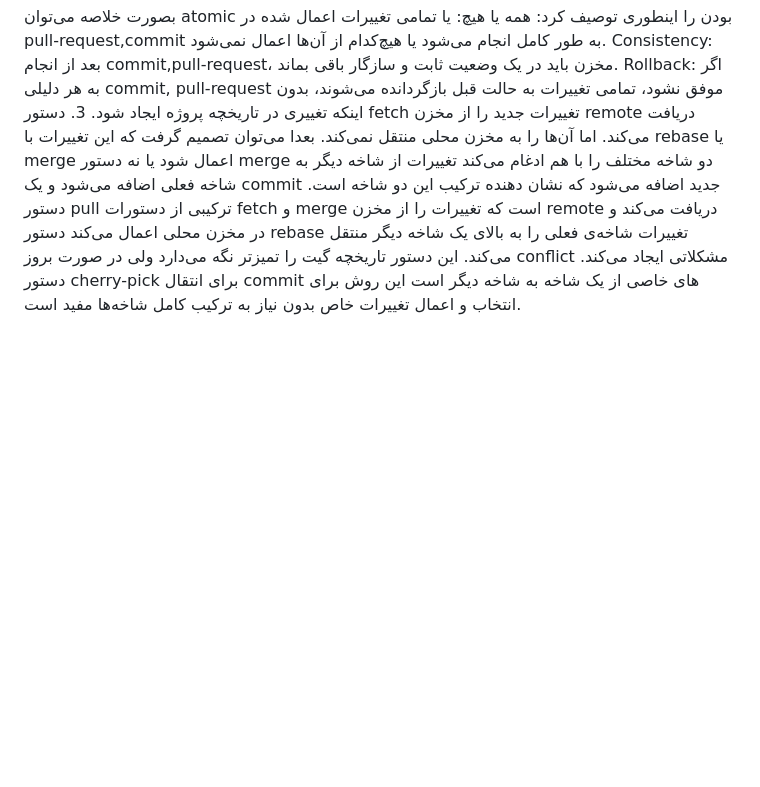
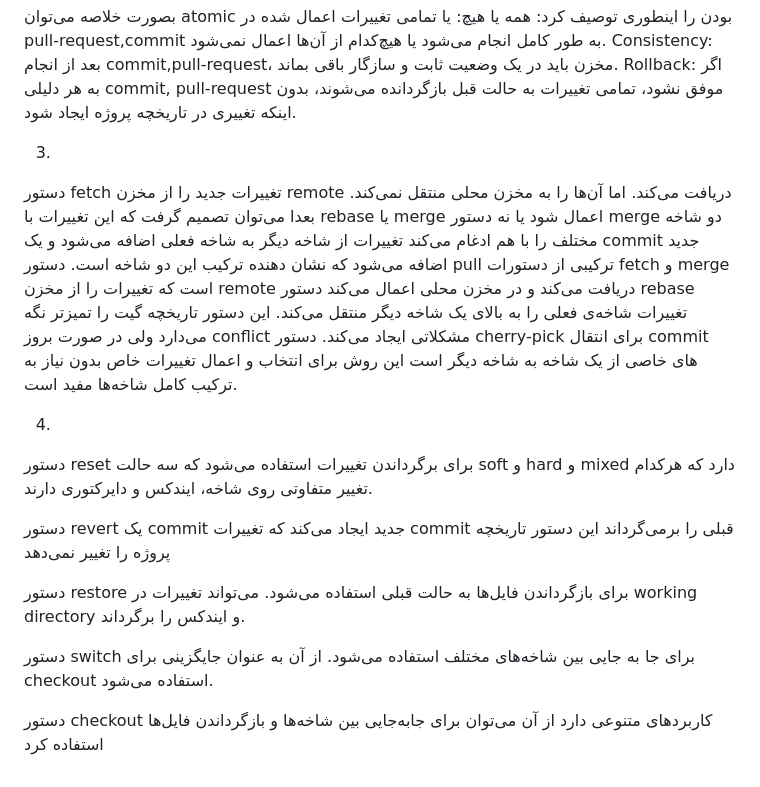
Before and after one commit to mhdolatabadi/SE-Lab-Report1, a Markdown page: README.md, the part around the change. Rendered like a GitHub page; blank space fills up the shorter version.

Commit message:
Add fourth question answer
Add some explanation about git commands, switch, checkout, revert, reset and restore

```diff
--- a/README.md
+++ b/README.md
@@ -16,9 +16,21 @@
 همه یا هیچ: یا تمامی تغییرات اعمال شده در pull-request,commit به طور کامل انجام می‌شود یا هیچ‌کدام از آن‌ها اعمال نمی‌شود.
 Consistency: بعد از انجام commit,pull-request، مخزن باید در یک وضعیت ثابت و سازگار باقی بماند.
 Rollback: اگر به هر دلیلی commit, pull-request موفق نشود، تمامی تغییرات به حالت قبل بازگردانده می‌شوند، بدون اینکه تغییری در تاریخچه پروژه ایجاد شود.
+
 3.
 دستور fetch تغییرات جدید را از مخزن remote دریافت می‌کند. اما آن‌ها را به مخزن محلی منتقل نمی‌کند. بعدا می‌توان تصمیم گرفت که این تغییرات با rebase یا merge اعمال شود یا نه
 دستور merge دو شاخه مختلف را با هم ادغام می‌کند تغییرات از شاخه دیگر به شاخه فعلی اضافه می‌شود و یک commit جدید اضافه می‌شود که نشان دهنده ترکیب این دو شاخه است.
 دستور pull ترکیبی از دستورات fetch و merge است که تغییرات را از مخزن remote دریافت می‌کند و در مخزن محلی اعمال می‌کند
 دستور rebase تغییرات شاخه‌ی فعلی را به بالای یک شاخه دیگر منتقل می‌کند. این دستور تاریخچه گیت را تمیزتر نگه می‌دارد ولی در صورت بروز conflict مشکلاتی ایجاد می‌کند.
 دستور cherry-pick برای انتقال commit های خاصی از یک شاخه به شاخه دیگر است این روش برای انتخاب و اعمال تغییرات خاص بدون نیاز به ترکیب کامل شاخه‌ها مفید است.
+
+4.
+دستور reset برای برگرداندن تغییرات استفاده می‌شود که سه حالت soft و hard و mixed دارد که هرکدام تغییر متفاوتی روی شاخه، ایندکس و دایرکتوری دارند.
+
+دستور revert یک commit جدید ایجاد می‌کند که تغییرات commit قبلی را برمی‌گرداند این دستور تاریخچه پروژه را تغییر نمی‌دهد
+
+دستور restore برای بازگرداندن فایل‌ها به حالت قبلی استفاده می‌شود. می‌تواند تغییرات در working directory و  ایندکس را برگرداند.
+
+دستور switch برای جا به جایی بین شاخه‌های مختلف استفاده می‌شود. از آن به عنوان جایگزینی برای checkout استفاده می‌شود.
+
+دستور checkout کاربردهای متنوعی دارد از آن می‌توان برای جابه‌جایی بین شاخه‌ها و بازگرداندن فایل‌ها استفاده کرد
```
